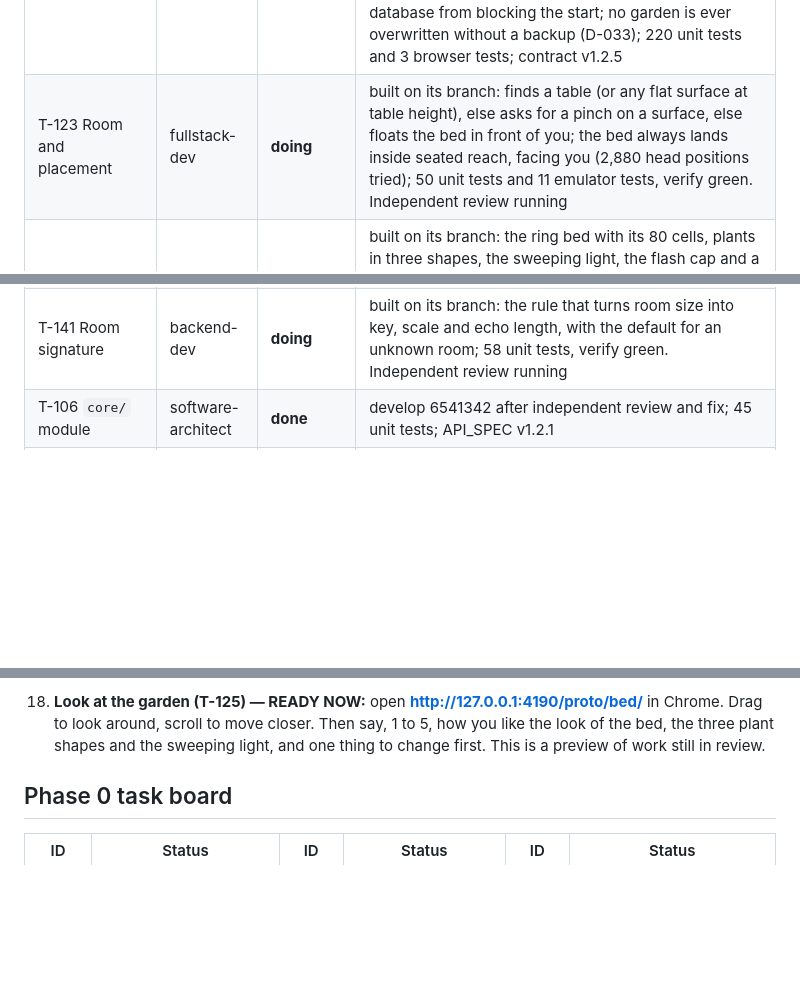
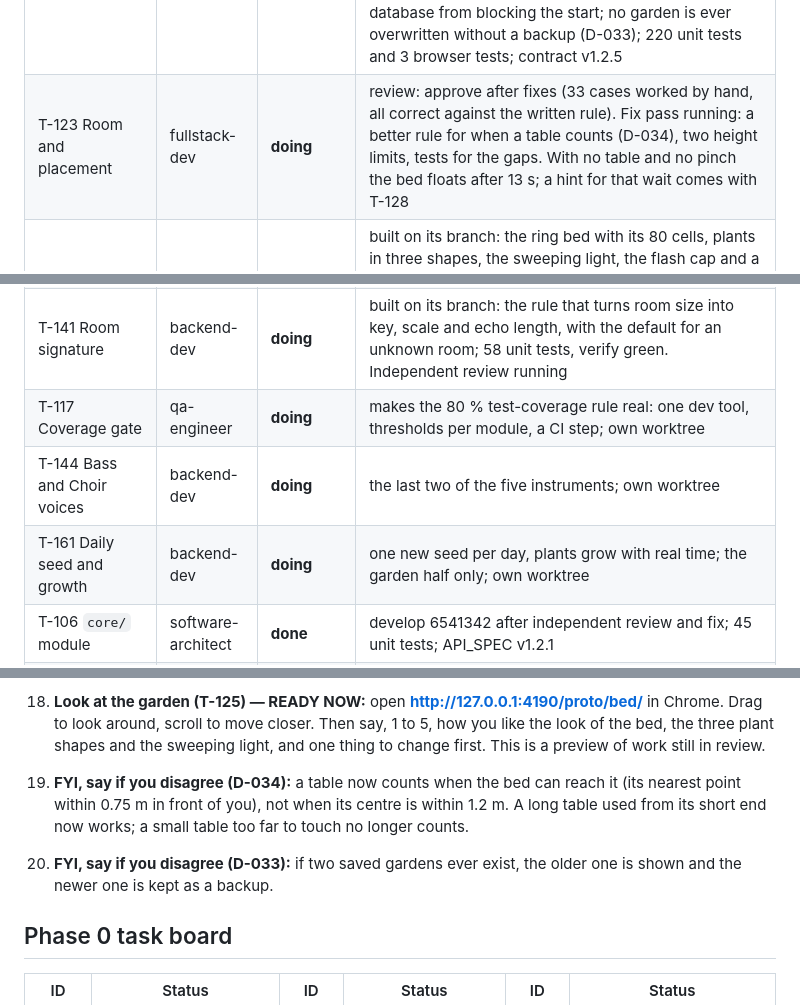
Before and after one commit to ParthDalvi2001/Roomsong, a Markdown page: specs/08-status/PROGRESS.md, 3 parts joined by grey strips. GitHub-like rendering; blank space fills up the shorter version.

```diff
--- a/specs/08-status/PROGRESS.md
+++ b/specs/08-status/PROGRESS.md
@@ -26,10 +26,13 @@
 | T-124 Hands module | frontend-dev | **done** | merged to develop after independent review and fix: hand sampling on raw joints, smoothing, pinch, palm-up, gesture machine, target picker; 77 unit tests and 2 emulator tests; contract v1.2.3; hands-first check passes pending device |
 | T-121 Audio engine | backend-dev | **done** | merged to develop after independent review and fix: scheduler, scales, Bell, Pad and Pluck, a 24-voice pool with stealing, equal-power panning, one reverb, limiter; 135 unit tests and a real browser render test (full bed peaks at -2.0 dBFS; left and right 5.4 dB apart); contract v1.2.4. Nobody has listened to the app's own engine yet |
 | T-122 Local save | backend-dev | **done** | merged to develop after independent review and fix: the garden is saved in the browser's database with a second storage as fallback; loaded data is checked field by field and a broken save becomes a backup; saving waits for a pause; a 1.5 s limit keeps a slow database from blocking the start; no garden is ever overwritten without a backup (D-033); 220 unit tests and 3 browser tests; contract v1.2.5 |
-| T-123 Room and placement | fullstack-dev | **doing** | built on its branch: finds a table (or any flat surface at table height), else asks for a pinch on a surface, else floats the bed in front of you; the bed always lands inside seated reach, facing you (2,880 head positions tried); 50 unit tests and 11 emulator tests, verify green. Independent review running |
+| T-123 Room and placement | fullstack-dev | **doing** | review: approve after fixes (33 cases worked by hand, all correct against the written rule). Fix pass running: a better rule for when a table counts (D-034), two height limits, tests for the gaps. With no table and no pinch the bed floats after 13 s; a hint for that wait comes with T-128 |
 | T-125 Garden visuals | frontend-dev | **doing** | built on its branch: the ring bed with its 80 cells, plants in three shapes, the sweeping light, the flash cap and a numbers panel; 40 unit tests and 3 emulator tests, verify green; 14 draw calls in the emulator against a limit of 15. A built copy of the preview page is open for Parth at http://127.0.0.1:4190/proto/bed/ (how it looks is his to rate). Independent review running |
 | T-126 Landing page and captions | frontend-dev | **doing** | built on its branch: the start page (name, Enter button, what this device supports, four access switches, Help), short captions inside the session, and a guard that keeps them in comfortable view; 35 unit tests, verify green, the whole emulator suite 28 of 28. Independent review running |
 | T-141 Room signature | backend-dev | **doing** | built on its branch: the rule that turns room size into key, scale and echo length, with the default for an unknown room; 58 unit tests, verify green. Independent review running |
+| T-117 Coverage gate | qa-engineer | **doing** | makes the 80 % test-coverage rule real: one dev tool, thresholds per module, a CI step; own worktree |
+| T-144 Bass and Choir voices | backend-dev | **doing** | the last two of the five instruments; own worktree |
+| T-161 Daily seed and growth | backend-dev | **doing** | one new seed per day, plants grow with real time; the garden half only; own worktree |
 | T-106 `core/` module | software-architect | **done** | develop 6541342 after independent review and fix; 45 unit tests; API_SPEC v1.2.1 |
 | T-104 Capability spike page | software-architect | **done-pending-device** | develop 31bc96a after independent review and fix; every step has a timeout and partial results are saved; the device run (TC-DEV-0A) waits for a headset |
 | T-105 Pinch-accuracy page | frontend-dev | **done-pending-device** | develop 47bd268 after independent review and fix; emulator-verified; the device run (TC-DEV-00) waits for a headset |
@@ -57,6 +60,9 @@
 17. **From the UX update (T-113), three calls; reply "ok" or say which to change:** (a) the "hands out of view" hint shows only when a gesture you were holding got cut off, and for at most 5 s; it does not show for a hand that is just resting. (b) Tempo and Volume are plus and minus buttons (4 BPM and 10 % per press), not sliders, because a pinch or a gaze cannot drag a slider well. (c) FYI for the headset test: by arithmetic the edges of the bed sit 1 to 2 degrees outside the comfortable view box when you look at its centre (the open D-020 question).
 
 18. **Look at the garden (T-125) — READY NOW:** open **http://127.0.0.1:4190/proto/bed/** in Chrome. Drag to look around, scroll to move closer. Then say, 1 to 5, how you like the look of the bed, the three plant shapes and the sweeping light, and one thing to change first. This is a preview of work still in review.
+
+19. **FYI, say if you disagree (D-034):** a table now counts when the bed can reach it (its nearest point within 0.75 m in front of you), not when its centre is within 1.2 m. A long table used from its short end now works; a small table too far to touch no longer counts.
+20. **FYI, say if you disagree (D-033):** if two saved gardens ever exist, the older one is shown and the newer one is kept as a backup.
 
 ## Phase 0 task board
 | ID | Status | ID | Status | ID | Status |
```
Also changed, not shown: other parts of specs/08-status/PROGRESS.md (+2 -1 lines), specs/07-workflow/SPRINT_PLAN.md (+4 -4 lines), specs/08-status/DECISIONS_LOG.md (+2 -0 lines).
